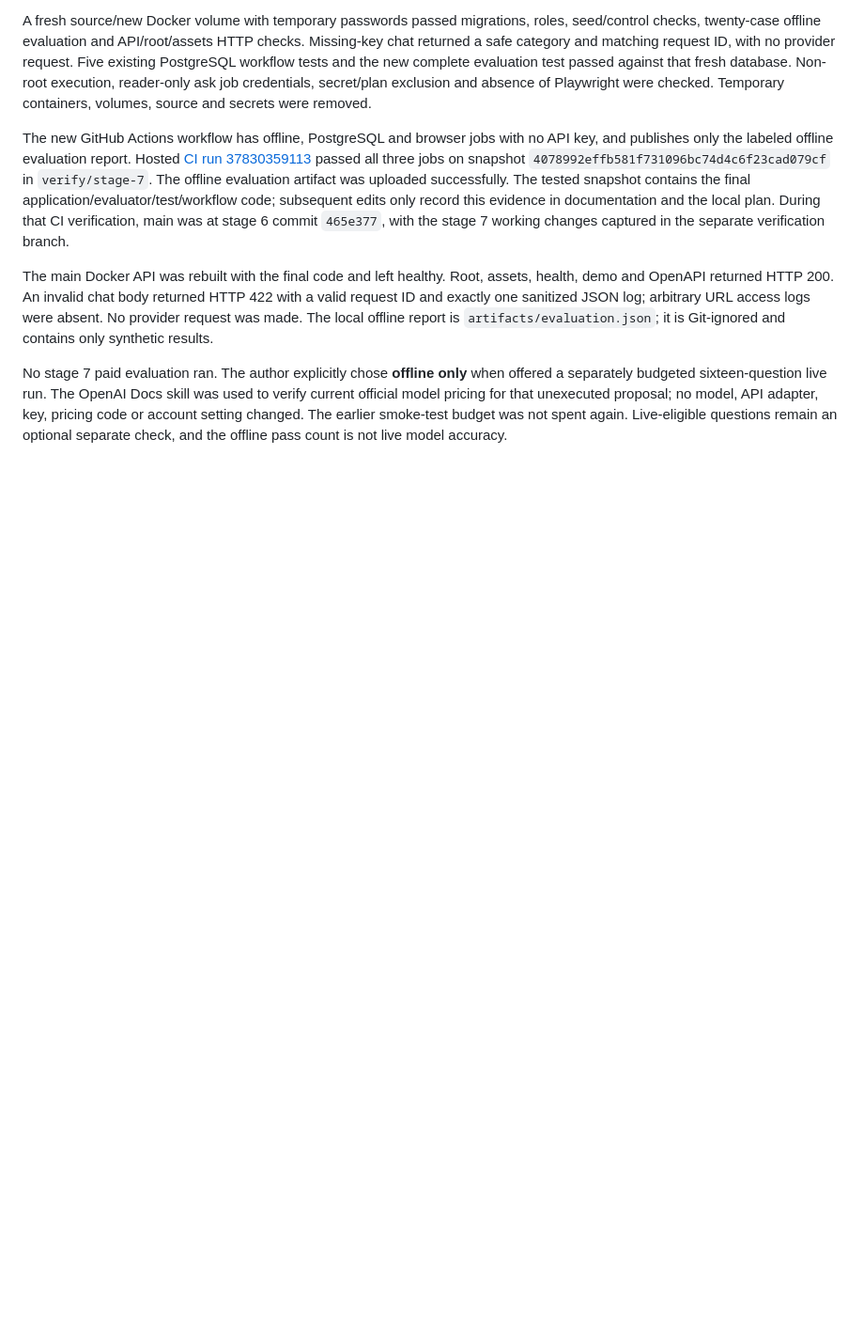
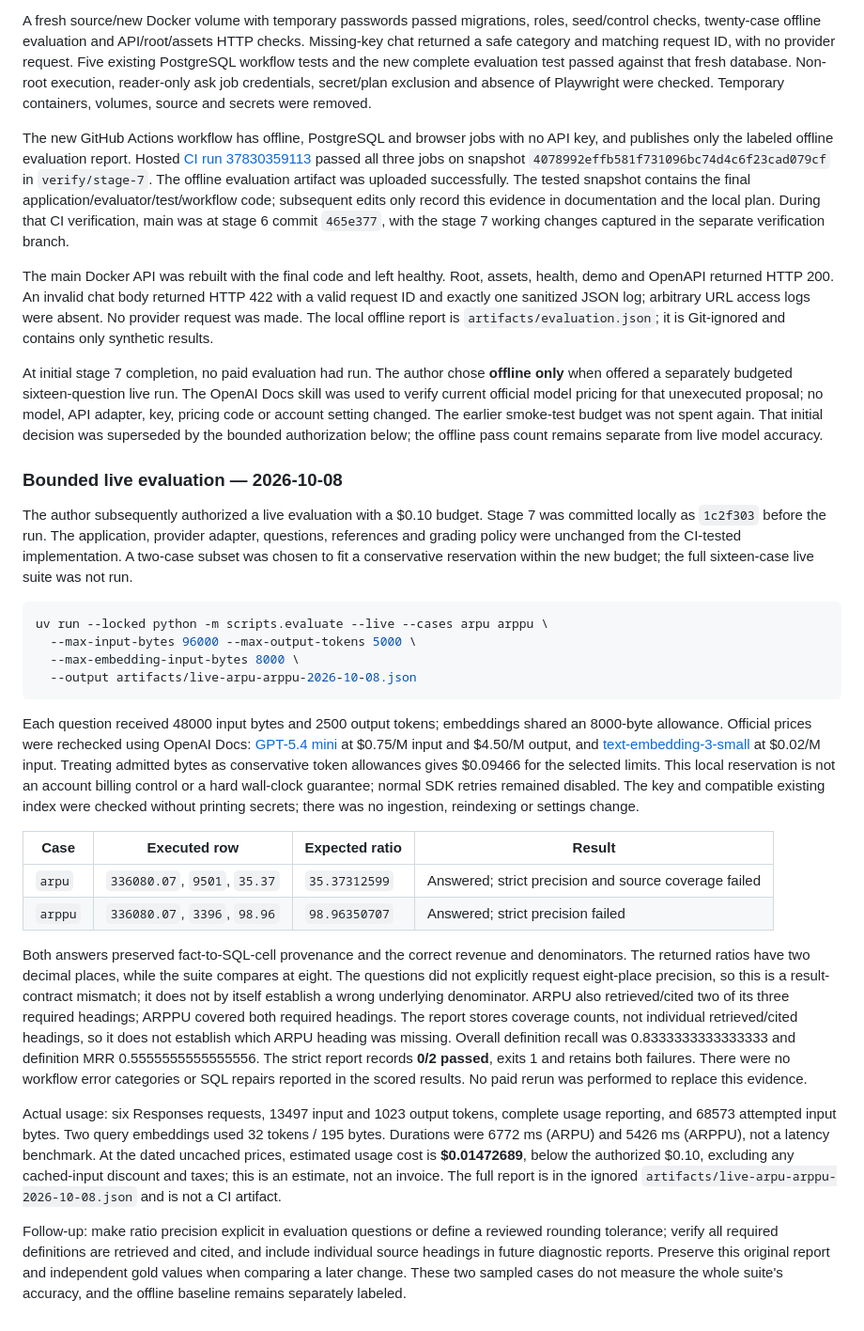
Before and after one commit to itsvigun/querylens, a Markdown page: docs/verification.md, the part around the change. Shown at 94% size. Drawn GitHub-style; blank space fills up the shorter version.

Commit message:
docs: record bounded ARPU and ARPPU live evaluation

````diff
--- a/docs/verification.md
+++ b/docs/verification.md
@@ -258,9 +258,67 @@ with a valid request ID and exactly one sanitized JSON log; arbitrary URL access
 logs were absent. No provider request was made. The local offline report is
 `artifacts/evaluation.json`; it is Git-ignored and contains only synthetic results.
 
-No stage 7 paid evaluation ran. The author explicitly chose **offline only** when
+At initial stage 7 completion, no paid evaluation had run. The author chose **offline only** when
 offered a separately budgeted sixteen-question live run. The OpenAI Docs skill
 was used to verify current official model pricing for that unexecuted proposal;
 no model, API adapter, key, pricing code or account setting changed. The earlier
-smoke-test budget was not spent again. Live-eligible questions remain an optional
-separate check, and the offline pass count is not live model accuracy.
+smoke-test budget was not spent again. That initial decision was superseded by the bounded authorization below; the
+offline pass count remains separate from live model accuracy.
+
+
+### Bounded live evaluation — 2026-10-08
+
+The author subsequently authorized a live evaluation with a $0.10 budget.
+Stage 7 was committed locally as `1c2f303` before the run. The application,
+provider adapter, questions, references and grading policy were unchanged from
+the CI-tested implementation. A two-case subset was chosen to fit a conservative
+reservation within the new budget; the full sixteen-case live suite was not run.
+
+```bash
+uv run --locked python -m scripts.evaluate --live --cases arpu arppu \
+  --max-input-bytes 96000 --max-output-tokens 5000 \
+  --max-embedding-input-bytes 8000 \
+  --output artifacts/live-arpu-arppu-2026-10-08.json
+```
+
+Each question received 48000 input bytes and 2500 output tokens; embeddings shared
+an 8000-byte allowance. Official prices were rechecked using OpenAI Docs:
+[GPT-5.4 mini](https://developers.openai.com/api/docs/models/gpt-5.4-mini) at
+$0.75/M input and $4.50/M output, and
+[text-embedding-3-small](https://developers.openai.com/api/docs/models/text-embedding-3-small)
+at $0.02/M input. Treating admitted bytes as conservative token allowances gives
+$0.09466 for the selected limits. This local reservation is not an account billing
+control or a hard wall-clock guarantee; normal SDK retries remained disabled.
+The key and compatible existing index were checked without printing secrets;
+there was no ingestion, reindexing or settings change.
+
+| Case | Executed row | Expected ratio | Result |
+|---|---|---|---|
+| `arpu` | `336080.07`, `9501`, `35.37` | `35.37312599` | Answered; strict precision and source coverage failed |
+| `arppu` | `336080.07`, `3396`, `98.96` | `98.96350707` | Answered; strict precision failed |
+
+Both answers preserved fact-to-SQL-cell provenance and the correct revenue and
+denominators. The returned ratios have two decimal places, while the suite
+compares at eight. The questions did not explicitly request eight-place precision,
+so this is a result-contract mismatch; it does not by itself establish a wrong
+underlying denominator. ARPU also retrieved/cited two of its three required
+headings; ARPPU covered both required headings. The report stores coverage counts,
+not individual retrieved/cited headings, so it does not establish which ARPU
+heading was missing. Overall definition recall was 0.8333333333333333 and definition MRR
+0.5555555555555556. The strict report records **0/2 passed**, exits 1 and retains
+both failures. There were no workflow error categories or SQL repairs
+reported in the scored results. No paid rerun was performed to replace this evidence.
+
+Actual usage: six Responses requests, 13497 input and 1023 output tokens, complete
+usage reporting, and 68573 attempted input bytes. Two query embeddings used
+32 tokens / 195 bytes. Durations were 6772 ms (ARPU) and 5426 ms (ARPPU), not a
+latency benchmark. At the dated uncached prices, estimated usage cost is
+**$0.01472689**, below the authorized $0.10, excluding any cached-input discount
+and taxes; this is an estimate, not an invoice. The full report is in the ignored
+`artifacts/live-arpu-arppu-2026-10-08.json` and is not a CI artifact.
+
+Follow-up: make ratio precision explicit in evaluation questions or define a
+reviewed rounding tolerance; verify all required definitions are retrieved and
+cited, and include individual source headings in future diagnostic reports. Preserve this original report and independent gold values
+when comparing a later change. These two sampled cases do not measure the whole
+suite's accuracy, and the offline baseline remains separately labeled.
````
Also changed, not shown: docs/evaluation.md (+13 -0 lines).
